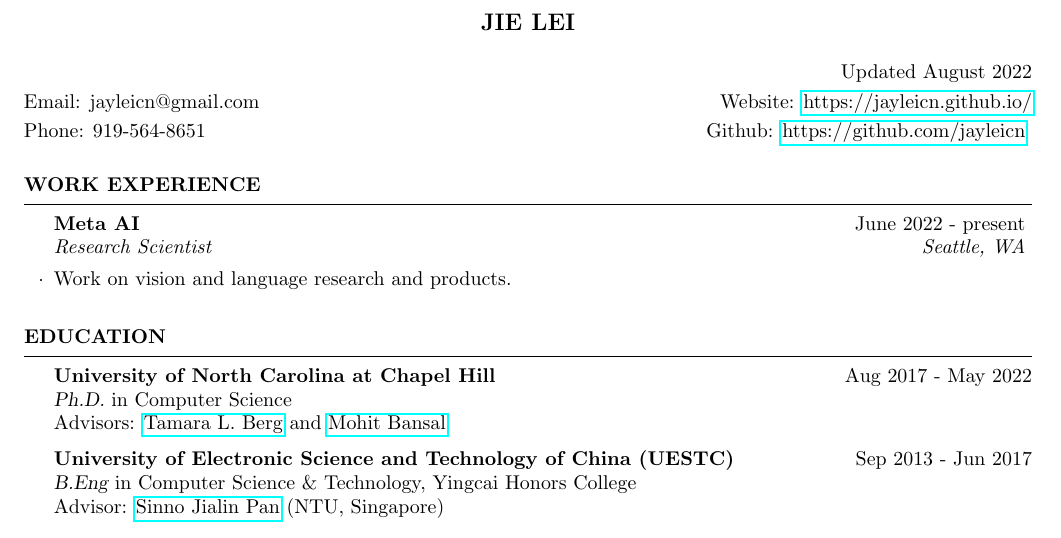
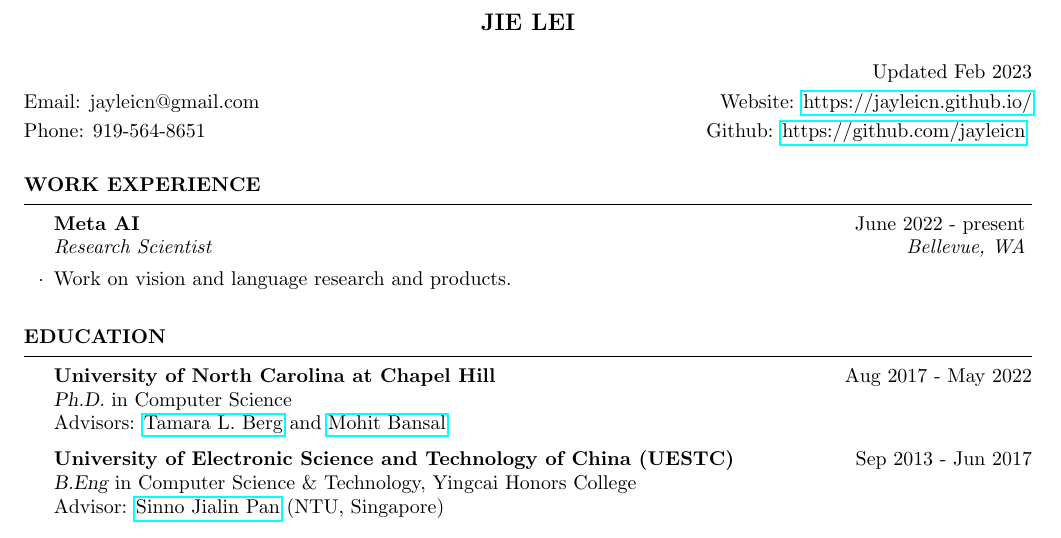
Before and after one commit to jayleicn/jayleicn.github.io, a LaTeX CV (cv/cv_jielei.tex): part of page 1 of 3, cut so that both start at the same text. Compiled offline with pdfLaTeX.

Commit message:
update date

```diff
--- a/cv/cv_jielei.tex
+++ b/cv/cv_jielei.tex
@@ -36,7 +36,7 @@
 \address{Email: jayleicn@gmail.com \hfill Website: \href{https://jayleicn.github.io/}{https://jayleicn.github.io/}}
 \address{Phone: 919-564-8651\hfill
          Github: \href{https://github.com/jayleicn}{https://github.com/jayleicn} }
-\address{\hfill Updated August 2022}
+\address{\hfill Updated Feb 2023}
 \begin{document}
 
 
@@ -47,7 +47,7 @@
 \begin{rSection}{Work Experience}
 
 
-    \begin{rSubsection}{Meta AI}{June 2022 - present}{Research Scientist}{Seattle, WA}
+    \begin{rSubsection}{Meta AI}{June 2022 - present}{Research Scientist}{Bellevue, WA}
         \item Work on vision and language research and products.
     \end{rSubsection}
 
```
Also changed, not shown: cv/cv_jielei.pdf, 3 other files.
